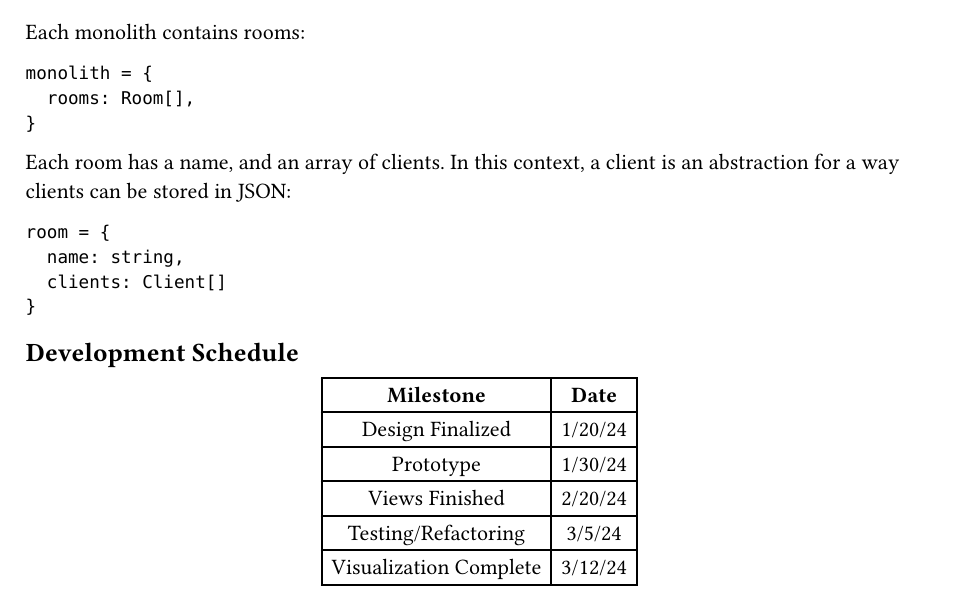
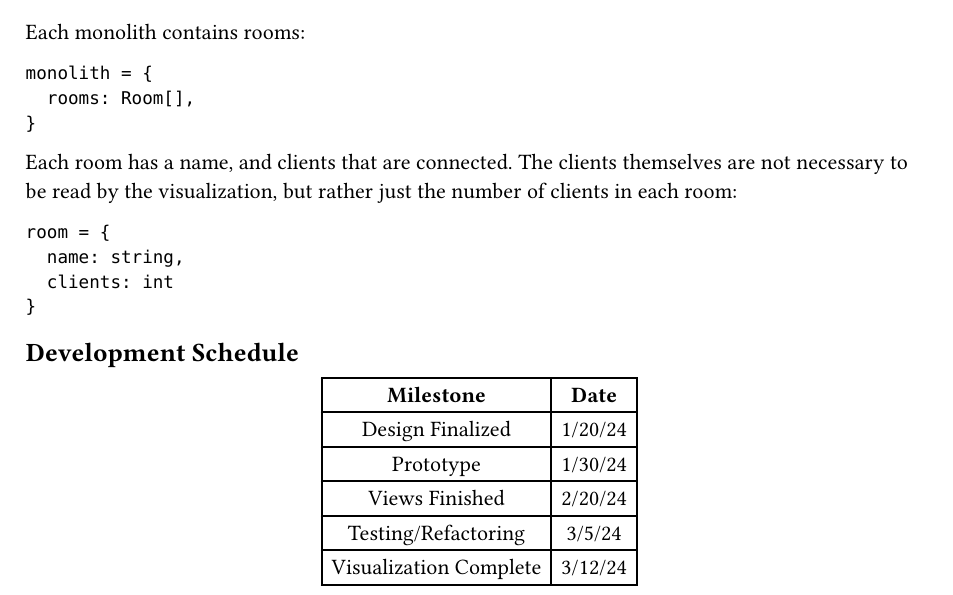
Before and after one commit to dyc3/senior-design, a Typst document (visualization-design.typ): part of page 2 of 2, cut so that both start at the same text. Compiled offline with Typst 0.15.

Commit message:
Update visualization-design.typ

````diff
--- a/visualization-design.typ
+++ b/visualization-design.typ
@@ -61,12 +61,12 @@ monolith = {
 }
 ```
 
-Each room has a name, and an array of clients. In this context, a client is an abstraction for a way clients can be stored in JSON:
+Each room has a name, and clients that are connected. The clients themselves are not necessary to be read by the visualization, but rather just the number of clients in each room:
 
 ```json
 room = {
   name: string,
-  clients: Client[]
+  clients: int
 }
 ```
 
````
